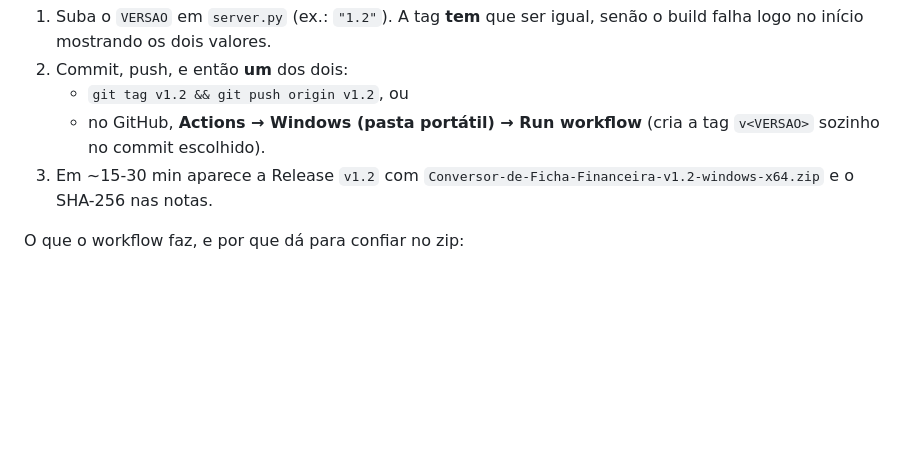
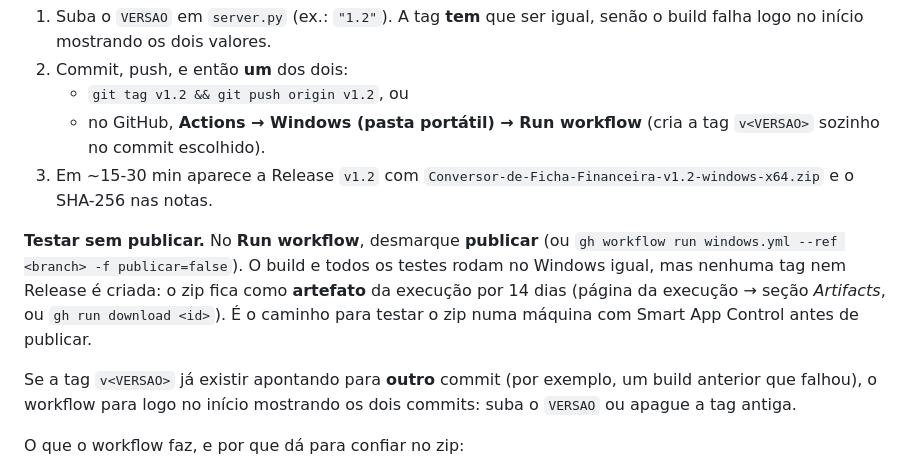
Before and after one commit to Fluix-Solutions/conversor-ficha-financeira, a Markdown page: README.md, the part around the change. GitHub-like rendering; blank space fills up the shorter version.

Commit message:
docs(windows): document test runs without publishing

```diff
--- a/README.md
+++ b/README.md
@@ -125,6 +125,17 @@ O build roda no **GitHub Actions**, num Windows de verdade
      (cria a tag `v<VERSAO>` sozinho no commit escolhido).
 3. Em ~15-30 min aparece a Release `v1.2` com
    `Conversor-de-Ficha-Financeira-v1.2-windows-x64.zip` e o SHA-256 nas notas.
+
+**Testar sem publicar.** No **Run workflow**, desmarque **publicar** (ou
+`gh workflow run windows.yml --ref <branch> -f publicar=false`). O build e
+todos os testes rodam no Windows igual, mas nenhuma tag nem Release é criada:
+o zip fica como **artefato** da execução por 14 dias (página da execução →
+seção *Artifacts*, ou `gh run download <id>`). É o caminho para testar o zip
+numa máquina com Smart App Control antes de publicar.
+
+Se a tag `v<VERSAO>` já existir apontando para **outro** commit (por exemplo,
+um build anterior que falhou), o workflow para logo no início mostrando os
+dois commits: suba o `VERSAO` ou apague a tag antiga.
 
 O que o workflow faz, e por que dá para confiar no zip:
 
```
Also changed, not shown: CLAUDE.md (+12 -1 lines), 1 other file.
